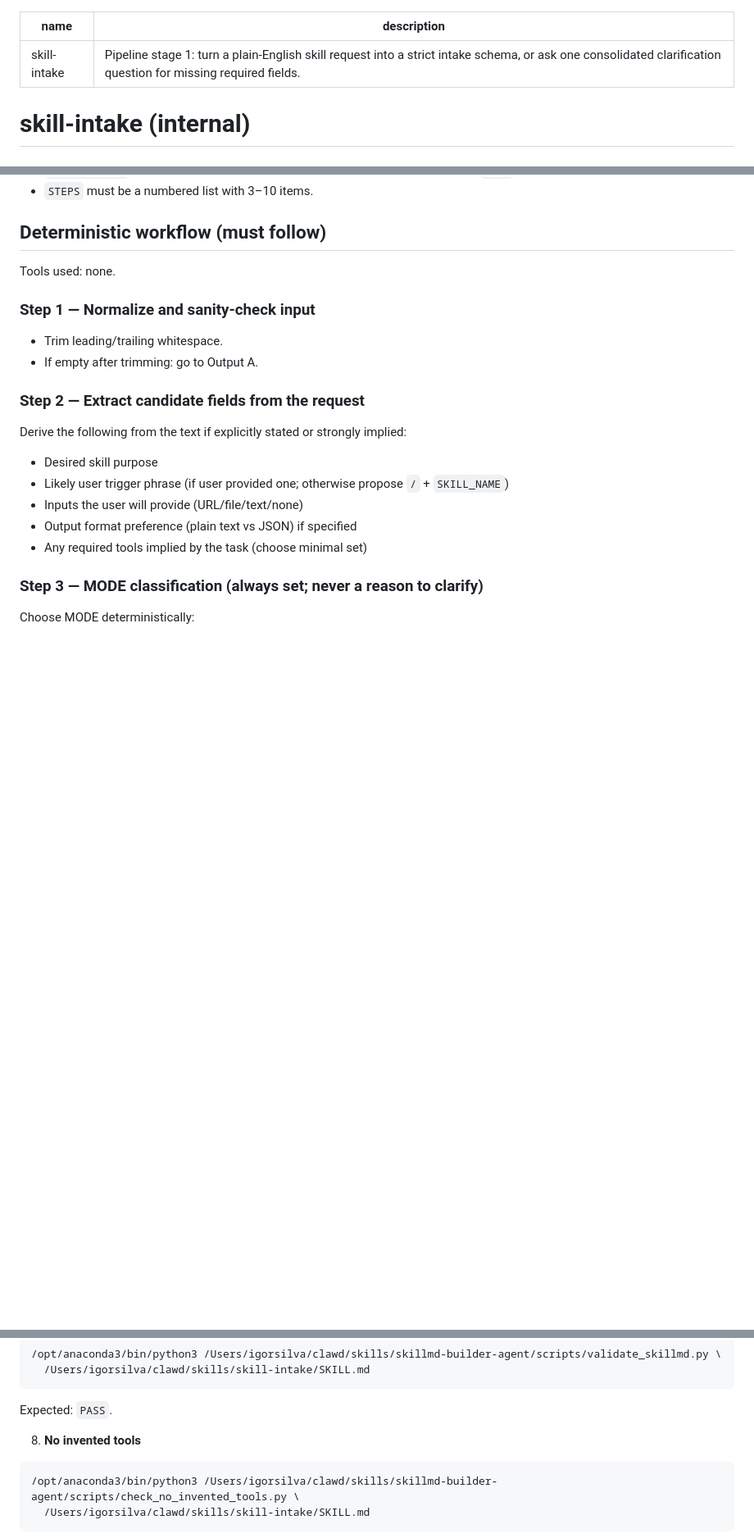
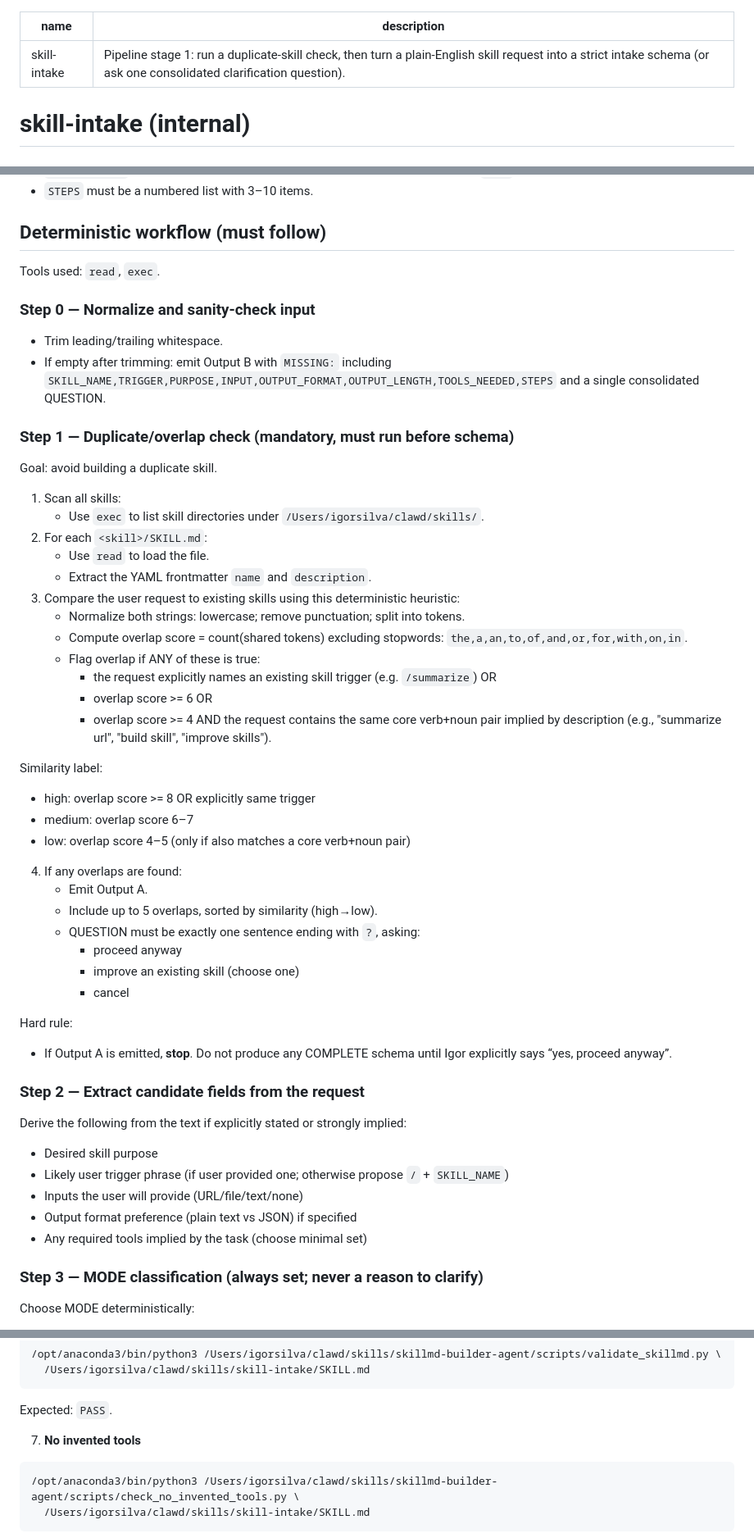
Before and after one commit to gsigor84/clawd-skills, a Markdown page: skills/skill-intake/SKILL.md, 3 parts joined by grey strips. Shown at 82% size. Rendered like a GitHub page; blank space fills up the shorter version.

````diff
--- a/skills/skill-intake/SKILL.md
+++ b/skills/skill-intake/SKILL.md
@@ -1,6 +1,6 @@
 ---
 name: skill-intake
-description: "Pipeline stage 1: turn a plain-English skill request into a strict intake schema, or ask one consolidated clarification question for missing required fields."
+description: "Pipeline stage 1: run a duplicate-skill check, then turn a plain-English skill request into a strict intake schema (or ask one consolidated clarification question)."
 ---
 
 # skill-intake (internal)
@@ -64,11 +76,44 @@ Hard constraints:
 
 ## Deterministic workflow (must follow)
 
-Tools used: none.
+Tools used: `read`, `exec`.
 
-### Step 1 — Normalize and sanity-check input
+### Step 0 — Normalize and sanity-check input
 - Trim leading/trailing whitespace.
-- If empty after trimming: go to Output A.
+- If empty after trimming: emit Output B with `MISSING:` including `SKILL_NAME,TRIGGER,PURPOSE,INPUT,OUTPUT_FORMAT,OUTPUT_LENGTH,TOOLS_NEEDED,STEPS` and a single consolidated QUESTION.
+
+### Step 1 — Duplicate/overlap check (mandatory, must run before schema)
+
+Goal: avoid building a duplicate skill.
+
+1) Scan all skills:
+   - Use `exec` to list skill directories under `/Users/igorsilva/clawd/skills/`.
+2) For each `<skill>/SKILL.md`:
+   - Use `read` to load the file.
+   - Extract the YAML frontmatter `name` and `description`.
+3) Compare the user request to existing skills using this deterministic heuristic:
+   - Normalize both strings: lowercase; remove punctuation; split into tokens.
+   - Compute overlap score = count(shared tokens) excluding stopwords: `the,a,an,to,of,and,or,for,with,on,in`.
+   - Flag overlap if ANY of these is true:
+     - the request explicitly names an existing skill trigger (e.g. `/summarize`) OR
+     - overlap score >= 6 OR
+     - overlap score >= 4 AND the request contains the same core verb+noun pair implied by description (e.g., "summarize url", "build skill", "improve skills").
+
+Similarity label:
+- high: overlap score >= 8 OR explicitly same trigger
+- medium: overlap score 6–7
+- low: overlap score 4–5 (only if also matches a core verb+noun pair)
+
+4) If any overlaps are found:
+   - Emit Output A.
+   - Include up to 5 overlaps, sorted by similarity (high→low).
+   - QUESTION must be exactly one sentence ending with `?`, asking:
+     - proceed anyway
+     - improve an existing skill (choose one)
+     - cancel
+
+Hard rule:
+- If Output A is emitted, **stop**. Do not produce any COMPLETE schema until Igor explicitly says “yes, proceed anyway”.
 
 ### Step 2 — Extract candidate fields from the request
 Derive the following from the text if explicitly stated or strongly implied:
@@ -170,7 +204,7 @@ This stage does not emit `ERROR:` strings. The only non-complete outcome is `INT
 ```
 Expected: `PASS`.
 
-8. **No invented tools**
+7. **No invented tools**
 ```bash
 /opt/anaconda3/bin/python3 /Users/igorsilva/clawd/skills/skillmd-builder-agent/scripts/check_no_invented_tools.py \
   /Users/igorsilva/clawd/skills/skill-intake/SKILL.md
````
Also changed, not shown: other parts of skills/skill-intake/SKILL.md (+43 -42 lines).
